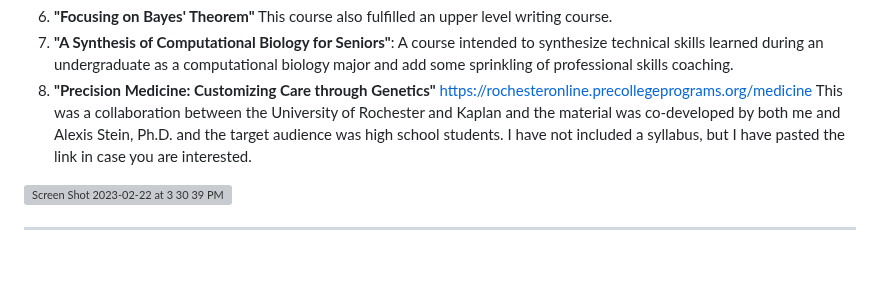
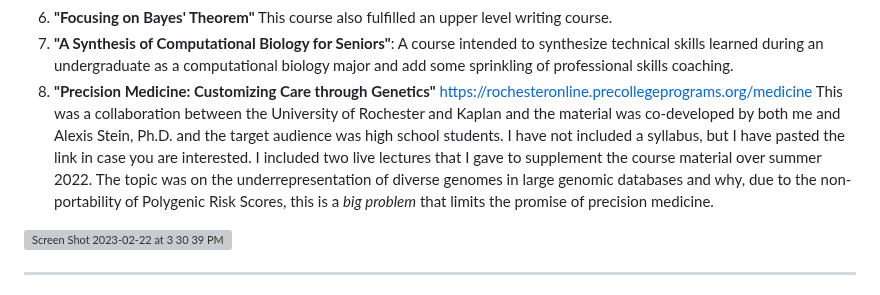
Before and after one commit to DAP2022/ALL_Class_syllabuses, a Markdown page: README.md, the part around the change. GitHub-like rendering; blank space fills up the shorter version; grey boxes are pictures that could not be loaded.

```diff
--- a/README.md
+++ b/README.md
@@ -20,7 +20,7 @@ Here are the syllabuses for the following courses that I have created and taught
 5. **"Exploring Bias in Algorithms: the New 'Jim Code'"** This course fulfilled an upper level writing course.
 6. **"Focusing on Bayes' Theorem"** This course also fulfilled an upper level writing course.
 8. **"A Synthesis of Computational Biology for Seniors"**: A course intended to synthesize technical skills learned during an undergraduate as a computational biology major and add some sprinkling of professional skills coaching.
-9. **"Precision Medicine: Customizing Care through Genetics"**  https://rochesteronline.precollegeprograms.org/medicine This was a collaboration between the University of Rochester and Kaplan and the material was co-developed by both me and Alexis Stein, Ph.D. and the target audience was high school students. I have not included a syllabus, but I have pasted the link in case you are interested.
+9. **"Precision Medicine: Customizing Care through Genetics"**  https://rochesteronline.precollegeprograms.org/medicine This was a collaboration between the University of Rochester and Kaplan and the material was co-developed by both me and Alexis Stein, Ph.D. and the target audience was high school students. I have not included a syllabus, but I have pasted the link in case you are interested. I included two live lectures that I gave to supplement the course material over summer 2022. The topic was on the underrepresentation of diverse genomes in large genomic databases and why, due to the non-portability of Polygenic Risk Scores, this is a *big problem* that limits the promise of precision medicine.
 
 <img width="579" alt="Screen Shot 2023-02-22 at 3 30 39 PM" src="https://github.com/DAP2022/A_Modern_Curriculum/assets/102999452/80bec0a5-e2b5-402e-9a12-5147b0cbc10f">
 
```
